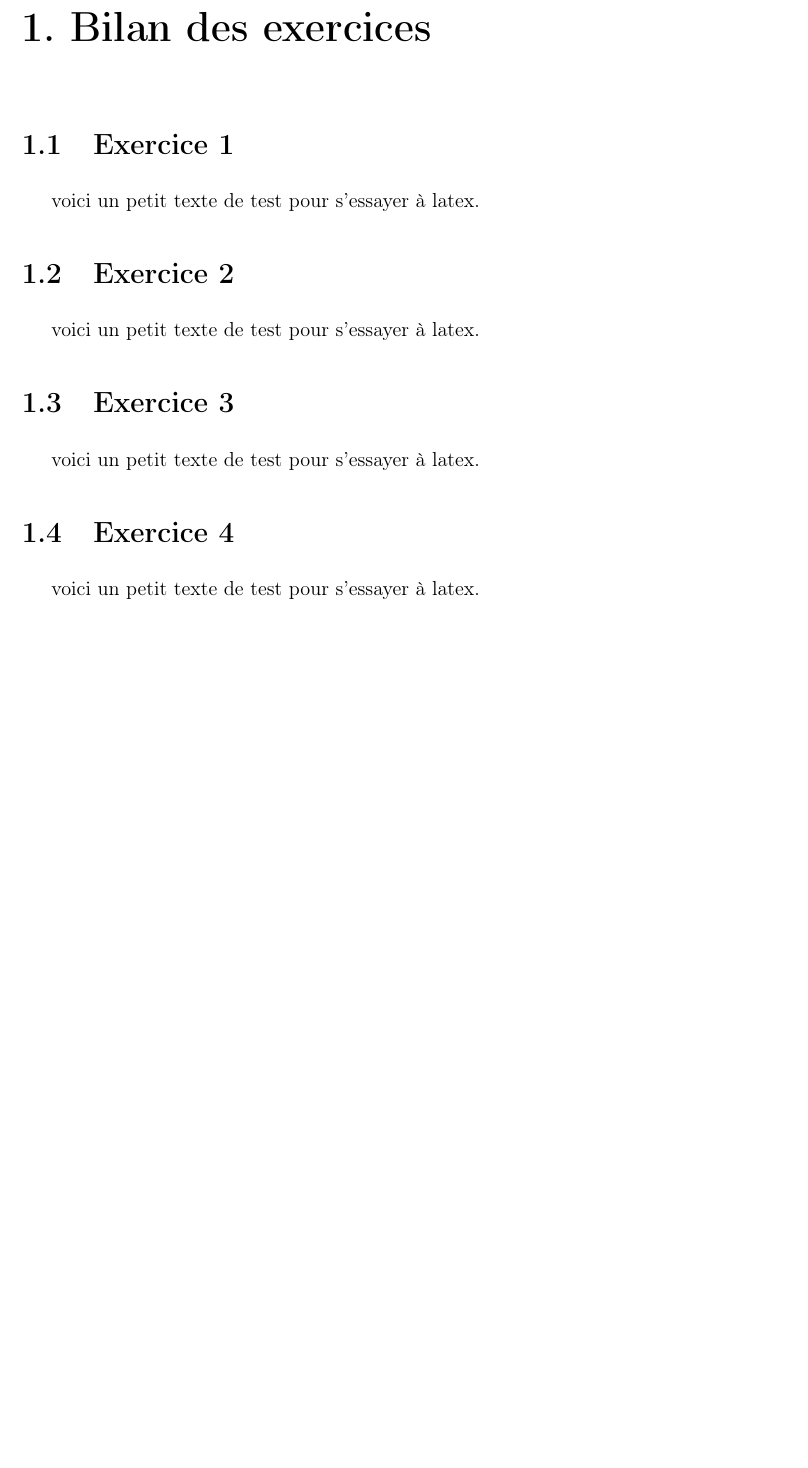
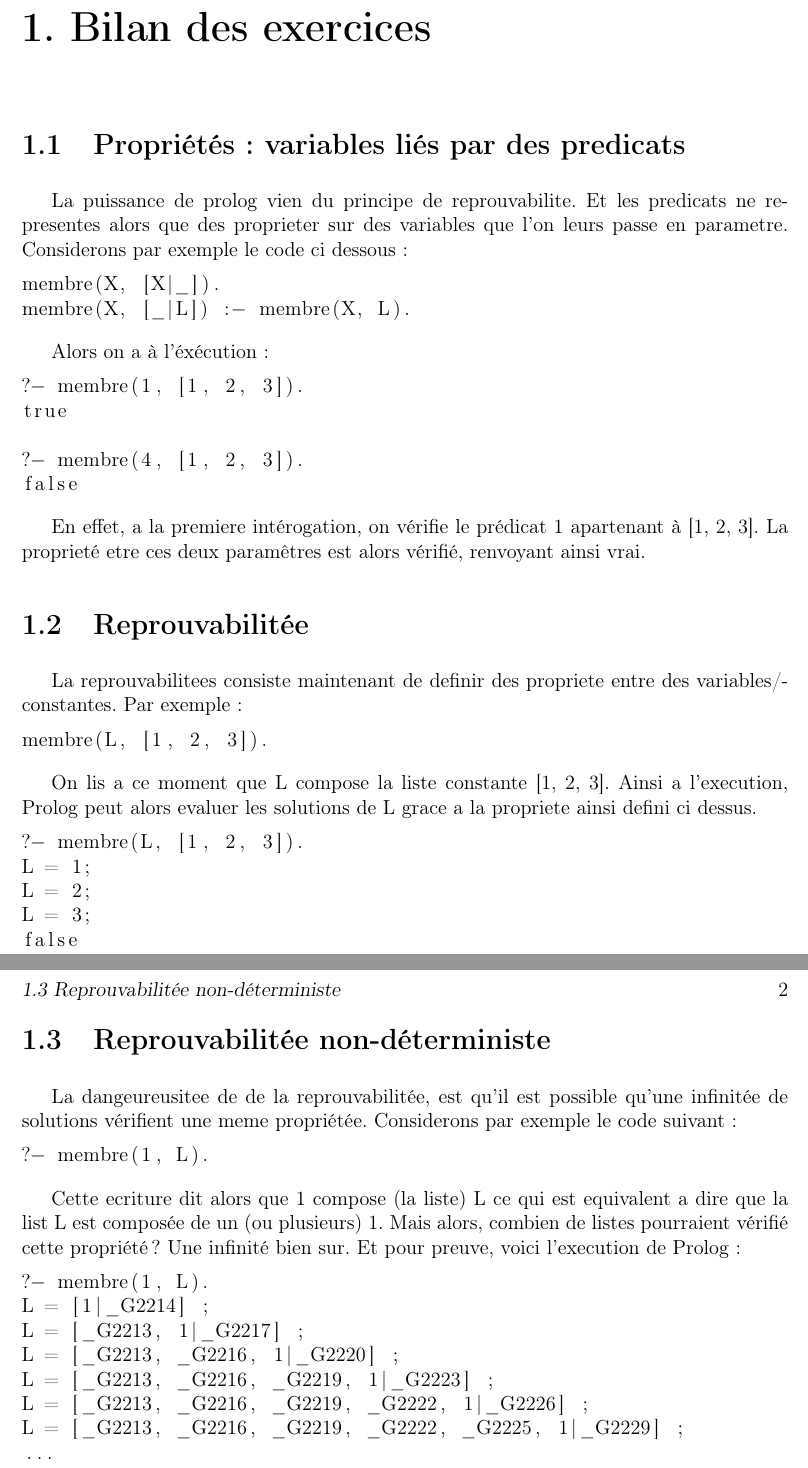
Before and after one commit to INSA-4IF-H4404-2013-2014/Connect-Four, a LaTeX book (latex/H4404_Prolog.tex, which reads latex/bilanExercices.tex, latex/exercice1.tex, latex/exercice2.tex): part of page 2 of 3 before the commit and two parts of pages 2 and 3 of 4 after it, the two joined at a grey line, cut so that both start at the same text, the shorter picture padded with empty space. The pictures show the PDF file latex/H4404_Prolog.pdf that the author committed with the source.

Commit message:
Updates the LaTeX exercice report

```diff
--- /dev/null
+++ b/latex/bilanExercices.tex
@@ -0,0 +1,47 @@
+
+\chapter{Bilan des exercices}
+
+\section{Propriétés : variables liés par des predicats}
+
+La puissance de prolog vien du principe de reprouvabilite. Et les predicats ne
+representes alors que des proprieter sur des variables que l'on leurs passe en
+parametre. Considerons par exemple le code ci dessous :
+
+\begin{lstlisting}
+membre(X, [X|_]).
+membre(X, [_|L]) :- membre(X, L).
+\end{lstlisting}
+
+Alors on a à l'éxécution :
+
+\begin{lstlisting}
+?- membre(1, [1, 2, 3]).
+true
+
+?- membre(4, [1, 2, 3]).
+false
+\end{lstlisting}
+
+En effet, a la premiere intérogation, on vérifie le prédicat 1 apartenant à
+[1, 2, 3]. La proprieté etre ces deux paramêtres est alors vérifié, renvoyant
+ainsi vrai.
+
+
+\section{Reprouvabilitée}
+
+La reprouvabilitees consiste maintenant de definir des propriete entre des
+variables/constantes. Par exemple :
+
+\begin{lstlisting}
+membre(L, [1, 2, 3]).
+\end{lstlisting}
+
+On lis a ce moment que L compose la liste constante [1, 2, 3]. Ainsi a
+l'execution, Prolog peut alors evaluer les solutions de L grace a la propriete
+ainsi defini ci dessus.
+
+\begin{lstlisting}
+?- membre(L, [1, 2, 3]).
+L = 1;
+L = 2;
+L = 3;
@@ -0,0 +54,23 @@
+La dangeureusitee de de la reprouvabilitée, est qu'il est possible qu'une
+infinitée de solutions vérifient une meme propriétée. Considerons par exemple
+le code suivant :
+
+\begin{lstlisting}
+?- membre(1, L).
+\end{lstlisting}
+
+Cette ecriture dit alors que 1 compose (la liste) L ce qui est equivalent a dire
+que la list L est composée de un (ou plusieurs) 1. Mais alors, combien de listes
+pourraient vérifié cette propriété ? Une infinité bien sur. Et pour preuve,
+voici l'execution de Prolog :
+
+\begin{lstlisting}
+?- membre(1, L).
+L = [1|_G2214] ;
+L = [_G2213, 1|_G2217] ;
+L = [_G2213, _G2216, 1|_G2220] ;
+L = [_G2213, _G2216, _G2219, 1|_G2223] ;
+L = [_G2213, _G2216, _G2219, _G2222, 1|_G2226] ;
+L = [_G2213, _G2216, _G2219, _G2222, _G2225, 1|_G2229] ;
+...
+\end{lstlisting}
--- a/latex/exercice1.tex
+++ /dev/null
@@ -1,4 +0,0 @@
-
-\section{Exercice~1}
-
-voici un petit texte de test pour s'essayer à latex.
--- a/latex/exercice2.tex
+++ /dev/null
@@ -1,4 +0,0 @@
-
-\section{Exercice~2}
-
-voici un petit texte de test pour s'essayer à latex.
--- a/latex/exercice3.tex
+++ /dev/null
@@ -1,4 +0,0 @@
-
-\section{Exercice~3}
-
-voici un petit texte de test pour s'essayer à latex.
--- a/latex/exercice4.tex
+++ /dev/null
@@ -1,4 +0,0 @@
-
-\section{Exercice~4}
-
-voici un petit texte de test pour s'essayer à latex.
```
Also changed, not shown: latex/H4404_Prolog.tex (+1 -6 lines), latex/H4404_Prolog.pdf, latex/bilanExercices.tex (6 more changed lines).
